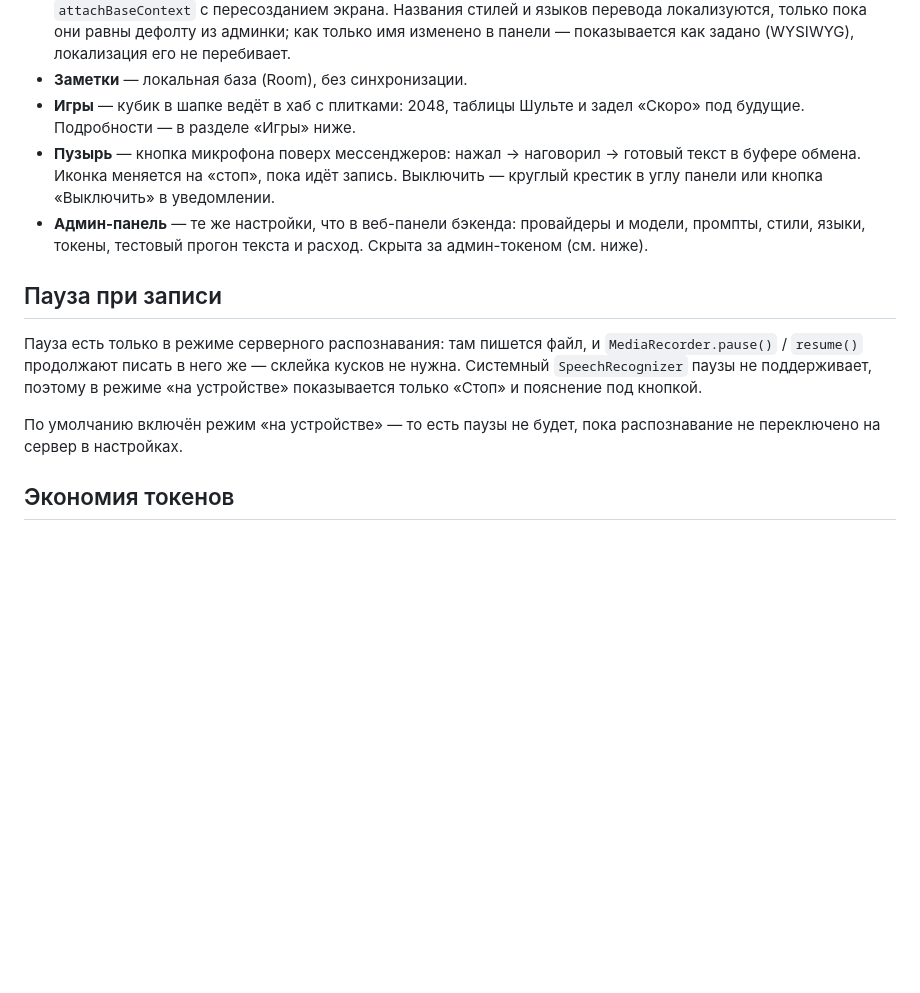
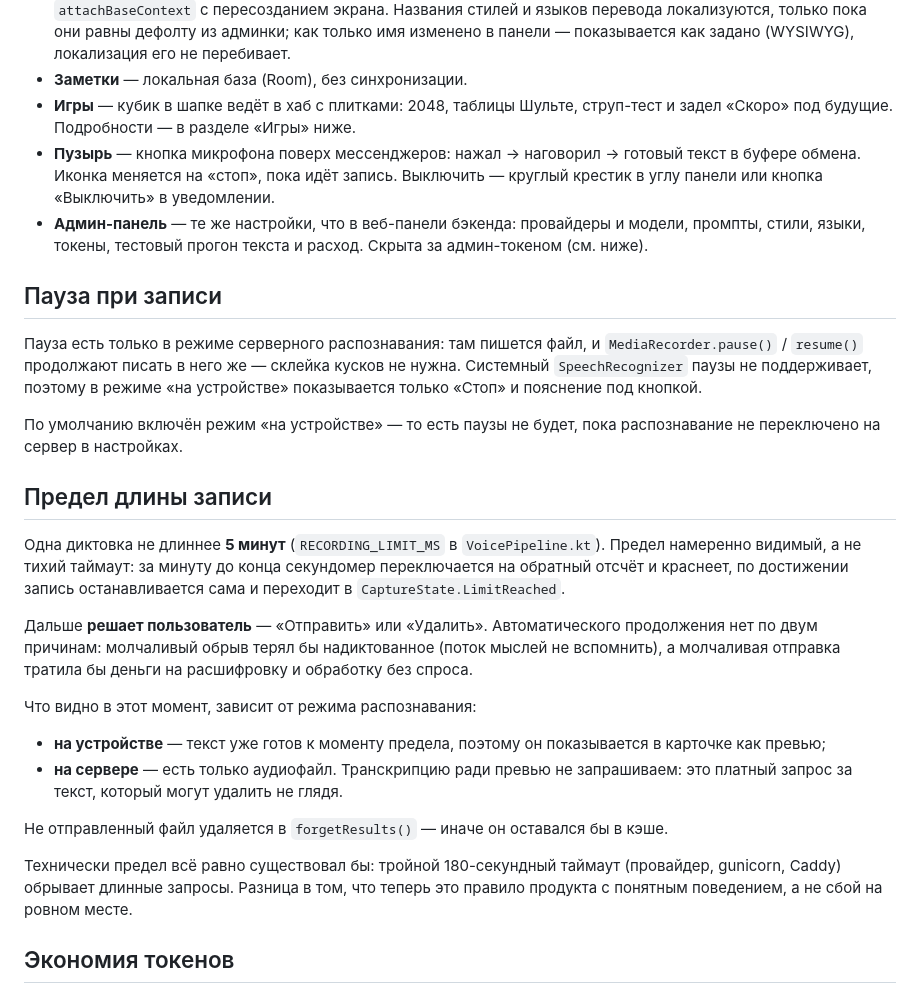
Before and after one commit to vikmi1/voice-to-messenger, a Markdown page: android/README.md, the part around one of its changes. GitHub-like rendering; blank space fills up the shorter version.

```diff
--- a/android/README.md
+++ b/android/README.md
@@ -32,8 +33,8 @@
   локализуются, только пока они равны дефолту из админки; как только имя изменено
   в панели — показывается как задано (WYSIWYG), локализация его не перебивает.
 - **Заметки** — локальная база (Room), без синхронизации.
-- **Игры** — кубик в шапке ведёт в хаб с плитками: 2048, таблицы Шульте и задел
-  «Скоро» под будущие. Подробности — в разделе «Игры» ниже.
+- **Игры** — кубик в шапке ведёт в хаб с плитками: 2048, таблицы Шульте,
+  струп-тест и задел «Скоро» под будущие. Подробности — в разделе «Игры» ниже.
 - **Пузырь** — кнопка микрофона поверх мессенджеров: нажал → наговорил →
   готовый текст в буфере обмена. Иконка меняется на «стоп», пока идёт запись.
   Выключить — круглый крестик в углу панели или кнопка «Выключить» в уведомлении.
@@ -50,6 +51,31 @@
 
 По умолчанию включён режим «на устройстве» — то есть паузы не будет, пока
 распознавание не переключено на сервер в настройках.
+
+## Предел длины записи
+
+Одна диктовка не длиннее **5 минут** (`RECORDING_LIMIT_MS` в `VoicePipeline.kt`).
+Предел намеренно видимый, а не тихий таймаут: за минуту до конца секундомер
+переключается на обратный отсчёт и краснеет, по достижении запись останавливается
+сама и переходит в `CaptureState.LimitReached`.
+
+Дальше **решает пользователь** — «Отправить» или «Удалить». Автоматического
+продолжения нет по двум причинам: молчаливый обрыв терял бы надиктованное (поток
+мыслей не вспомнить), а молчаливая отправка тратила бы деньги на расшифровку и
+обработку без спроса.
+
+Что видно в этот момент, зависит от режима распознавания:
+
+- **на устройстве** — текст уже готов к моменту предела, поэтому он показывается
+  в карточке как превью;
+- **на сервере** — есть только аудиофайл. Транскрипцию ради превью не запрашиваем:
+  это платный запрос за текст, который могут удалить не глядя.
+
+Не отправленный файл удаляется в `forgetResults()` — иначе он оставался бы в кэше.
+
+Технически предел всё равно существовал бы: тройной 180-секундный таймаут
+(провайдер, gunicorn, Caddy) обрывает длинные запросы. Разница в том, что теперь
+это правило продукта с понятным поведением, а не сбой на ровном месте.
 
 ## Экономия токенов
 
```
Also changed, not shown: other parts of android/README.md (+31 -5 lines), README.md (+5 -3 lines).
